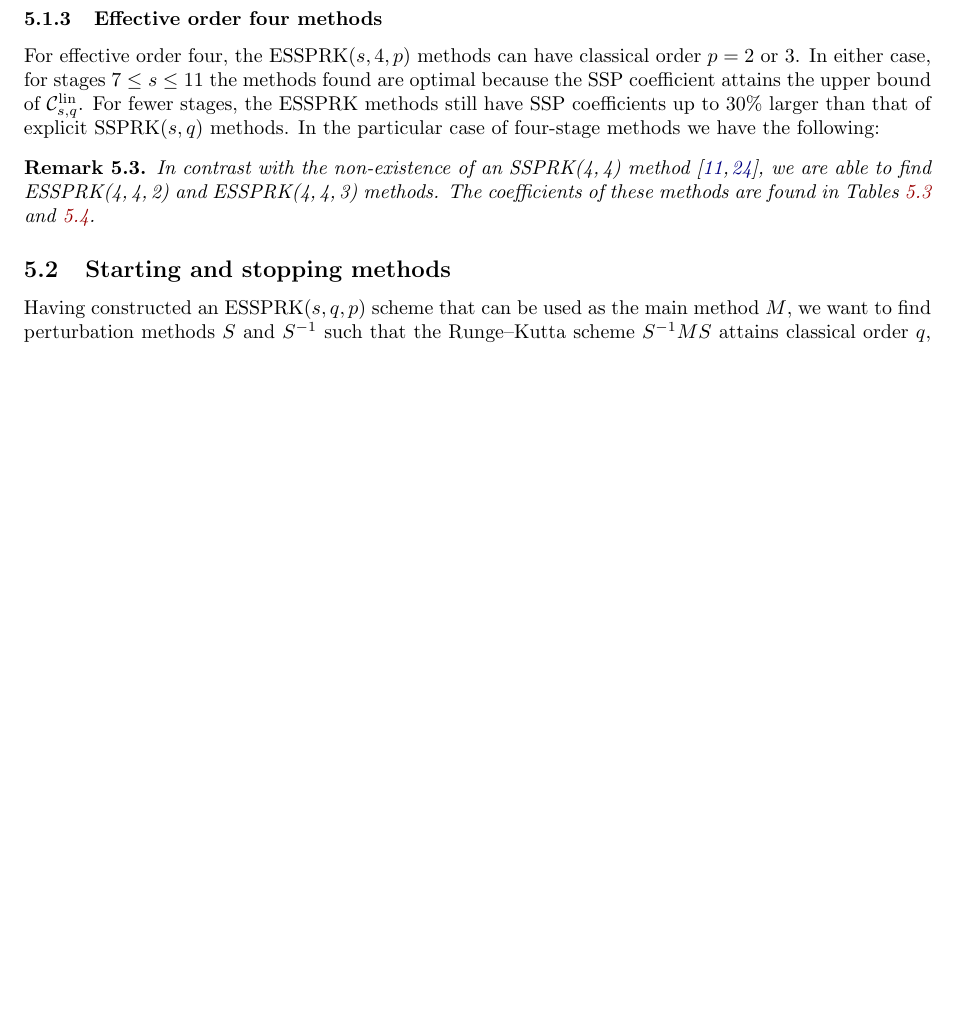
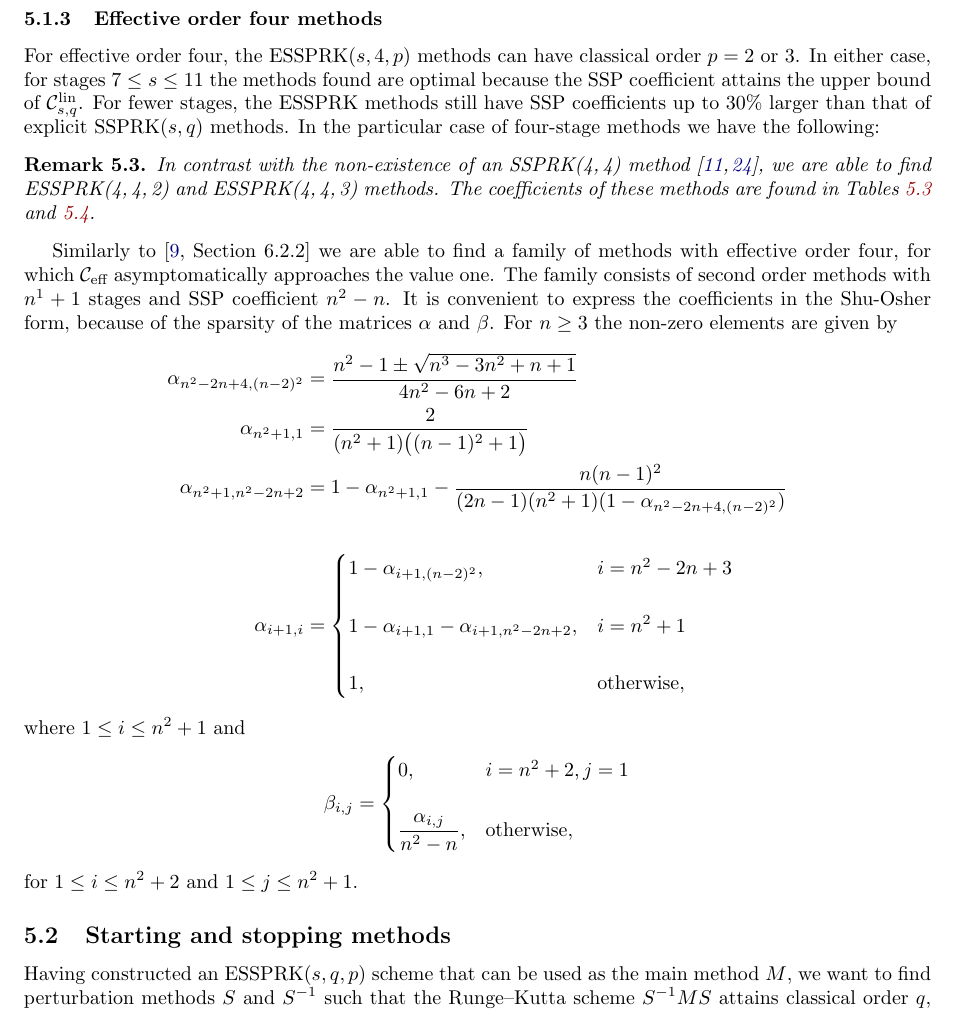
Before and after one commit to ketch/2013_effective-order-ssprk, a LaTeX paper (LATEX-current/Effective_order_SSPRK_methods.tex, which reads LATEX-current/5_Optimal_ESSPRK.tex): part of page 12 of 19, cut so that both start at the same text, the shorter picture padded with empty space. Compiled offline with LaTeX, dvips and Ghostscript; an older LaTeX class or package is replaced by its successor.

Commit message:
Add coeff for ESSPRK(n^2+1,4,2).

```diff
--- a/LATEX-current/5_Optimal_ESSPRK.tex
+++ b/LATEX-current/5_Optimal_ESSPRK.tex
@@ -173,6 +173,33 @@ In the particular case of four-stage methods we have the following:% result:
 \end{remark}
 % Inside italics, notation looked funny with upright numerals, so
 % I removed math mode (and added "\," for some extra space)
+
+Similarly to \cite[Section~6.2.2]{Gottlieb2011a} we are able to find a family of
+methods with effective order four, for which $\ceff$ asymptomatically approaches
+the value one.
+The family consists of second order methods with $n^1+1$ stages and
+SSP coefficient $n^2-n$.
+It is convenient to express the coefficients in the Shu-Osher form,
+because of the sparsity of the matrices $\alpha$ and $\beta$.
+For $n \geq 3$ the non-zero elements are given by
+\begin{align*}
+	\alpha_{n^2-2n+4,(n-2)^2} &= \frac{n^2-1 \pm \sqrt{n^3-3n^2+n+1}}{4n^2-6n+2} \\
+	\alpha_{n^2+1,1} &= \frac{2}{(n^2+1)\bigl((n-1)^2+1\bigr)} \\
+	\alpha_{n^2+1,n^2-2n+2} &= 1 - \alpha_{n^2+1,1} - \frac{n(n-1)^2}{(2n-1)(n^2+1)(1-\alpha_{n^2-2n+4,(n-2)^2})} \\\\
+	\alpha_{i+1,i} &= \begin{cases}
+								1 - \alpha_{i+1,(n-2)^2}, & i = n^2-2n+3 \\\\
+								1 - \alpha_{i+1,1} - \alpha_{i+1,n^2-2n+2}, & i = n^2+1 \\\\
+								1,  &\mbox{otherwise,}
+							\end{cases}
+\end{align*}
+where $ 1 \leq i \leq n^2+1$ and
+\begin{align*}
+	\beta_{i,j} & = \begin{cases}
+								0,  &i = n^2+2, j = 1 \\\\
+								\dfrac{\alpha_{i,j}}{n^2-n}, & \mbox{otherwise,}
+						\end{cases}
+\end{align*}
+for $ 1 \leq i \leq n^2+2$ and $ 1 \leq j \leq n^2+1$.
 
 \subsection{Starting and stopping methods}\label{subsec:starting_stopping}
 Having constructed an ESSPRK($s,q,p$) scheme that can be used as the main
```
